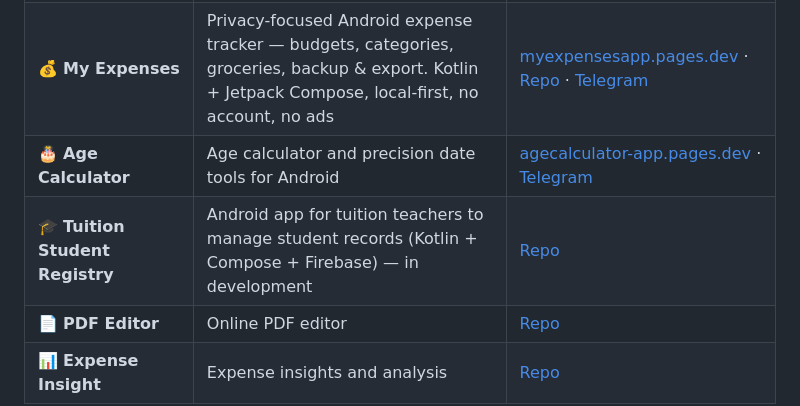
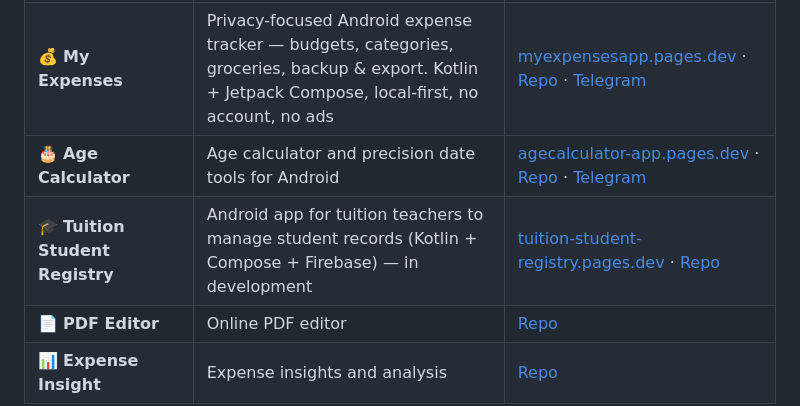
Before and after one commit to catversstudio/catversstudio, a Markdown page: README.md, the part around the change. Rendered like a GitHub page.

Commit message:
Profile: add Age Calculator repo and Tuition website links

```diff
--- a/README.md
+++ b/README.md
@@ -30,8 +30,8 @@
 | 🌐 **Mundari Samaj** | Global Mundari language, culture & heritage platform — Mundari Bani script, grammar, lessons and a searchable dictionary | [mundarisamaj.pages.dev](https://mundarisamaj.pages.dev) · [Repo](https://github.com/catversstudio/mundari-samaj) |
 | 🔄 **QuickConvert** | ~100 free online tools — PDF, image & text tools and calculators, 100% private (everything runs in your browser) | [quickconvert-tools.pages.dev](https://quickconvert-tools.pages.dev) · [Repo](https://github.com/catversstudio/quickconvert) |
 | 💰 **My Expenses** | Privacy-focused Android expense tracker — budgets, categories, groceries, backup & export. Kotlin + Jetpack Compose, local-first, no account, no ads | [myexpensesapp.pages.dev](https://myexpensesapp.pages.dev) · [Repo](https://github.com/catversstudio/myexpensesapp) · [Telegram](https://t.me/myexpensesapp) |
-| 🎂 **Age Calculator** | Age calculator and precision date tools for Android | [agecalculator-app.pages.dev](https://agecalculator-app.pages.dev) · [Telegram](https://t.me/agecalculatorapp) |
-| 🎓 **Tuition Student Registry** | Android app for tuition teachers to manage student records (Kotlin + Compose + Firebase) — in development | [Repo](https://github.com/catversstudio/tuition-student-registry) |
+| 🎂 **Age Calculator** | Age calculator and precision date tools for Android | [agecalculator-app.pages.dev](https://agecalculator-app.pages.dev) · [Repo](https://github.com/catversstudio/age-calculator) · [Telegram](https://t.me/agecalculatorapp) |
+| 🎓 **Tuition Student Registry** | Android app for tuition teachers to manage student records (Kotlin + Compose + Firebase) — in development | [tuition-student-registry.pages.dev](https://tuition-student-registry.pages.dev) · [Repo](https://github.com/catversstudio/tuition-student-registry) |
 | 📄 **PDF Editor** | Online PDF editor | [Repo](https://github.com/catversstudio/pdf-editor) |
 | 📊 **Expense Insight** | Expense insights and analysis | [Repo](https://github.com/catversstudio/expense-insight) |
 
```
